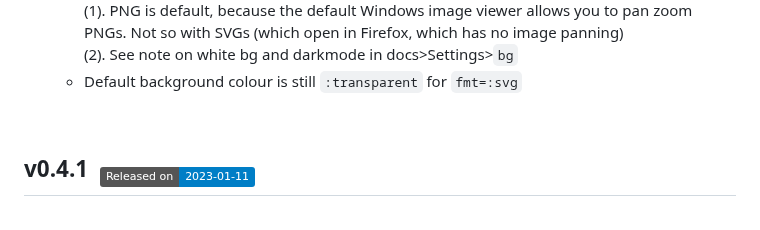
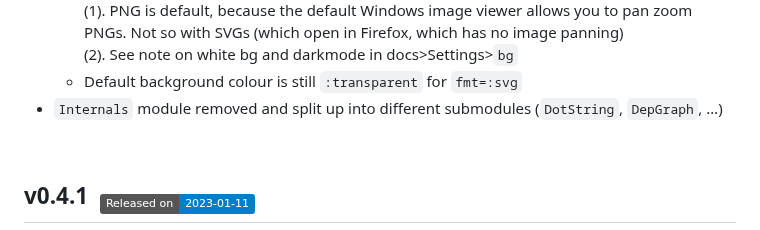
Before and after one commit to tfiers/PkgGraph.jl, a Markdown page: Changelog.md, the part around the change. GitHub-like rendering; badges without logos.

Commit message:
update chlog

```diff
--- a/Changelog.md
+++ b/Changelog.md
@@ -42,6 +42,8 @@ Possible categories: [Added, Changed, Fixed, Removed, Security,
     Firefox, which has no image panning)\
     (2). See note on white bg and darkmode in docs>Settings>`bg`
   - Default background colour is still `:transparent` for `fmt=:svg`
+- `Internals` module removed and split up into different submodules
+  (`DotString`, `DepGraph`, …)
 
 
 <br>
```
